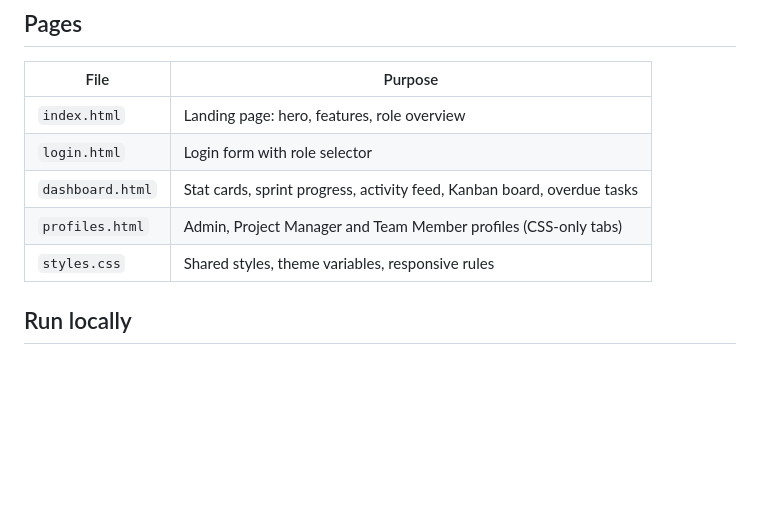
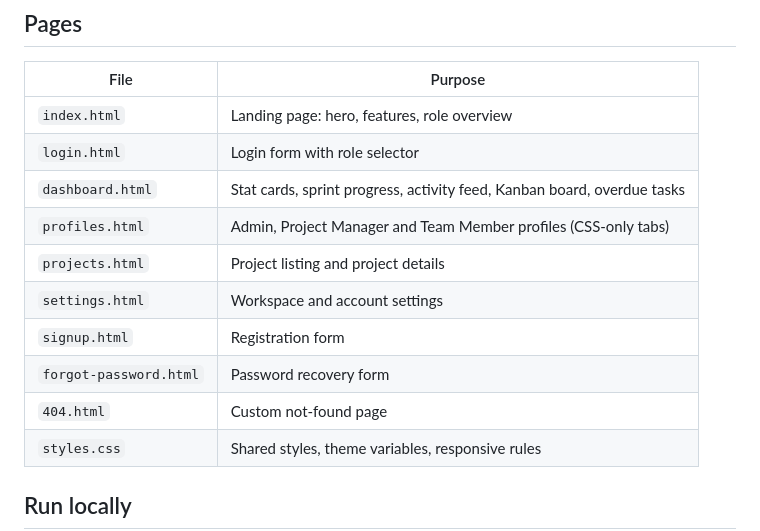
Before and after one commit to abduIwahid/epms, a Markdown page: README.md, the part around the change. Rendered like a GitHub page; blank space fills up the shorter version.

Commit message:
docs: complete the Pages table in README (projects, settings, signup, forgot-password, 404)

```diff
--- a/README.md
+++ b/README.md
@@ -12,6 +12,11 @@ Semester project, Web Technologies — BS Artificial Intelligence, COMSATS Unive
 | `login.html` | Login form with role selector |
 | `dashboard.html` | Stat cards, sprint progress, activity feed, Kanban board, overdue tasks |
 | `profiles.html` | Admin, Project Manager and Team Member profiles (CSS-only tabs) |
+| `projects.html` | Project listing and project details |
+| `settings.html` | Workspace and account settings |
+| `signup.html` | Registration form |
+| `forgot-password.html` | Password recovery form |
+| `404.html` | Custom not-found page |
 | `styles.css` | Shared styles, theme variables, responsive rules |
 
 ## Run locally
```
